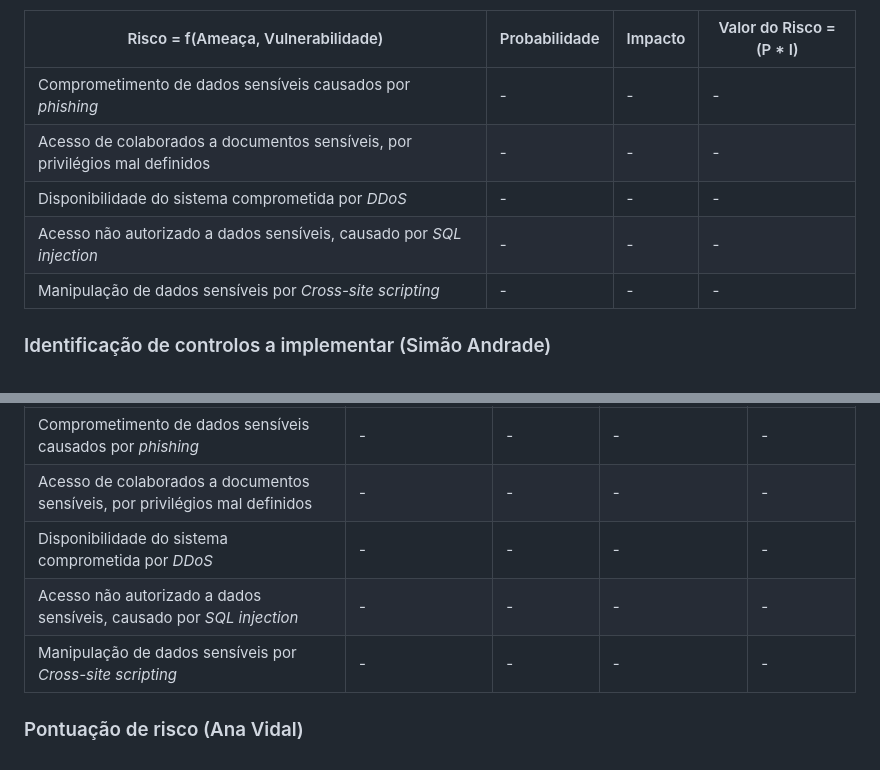
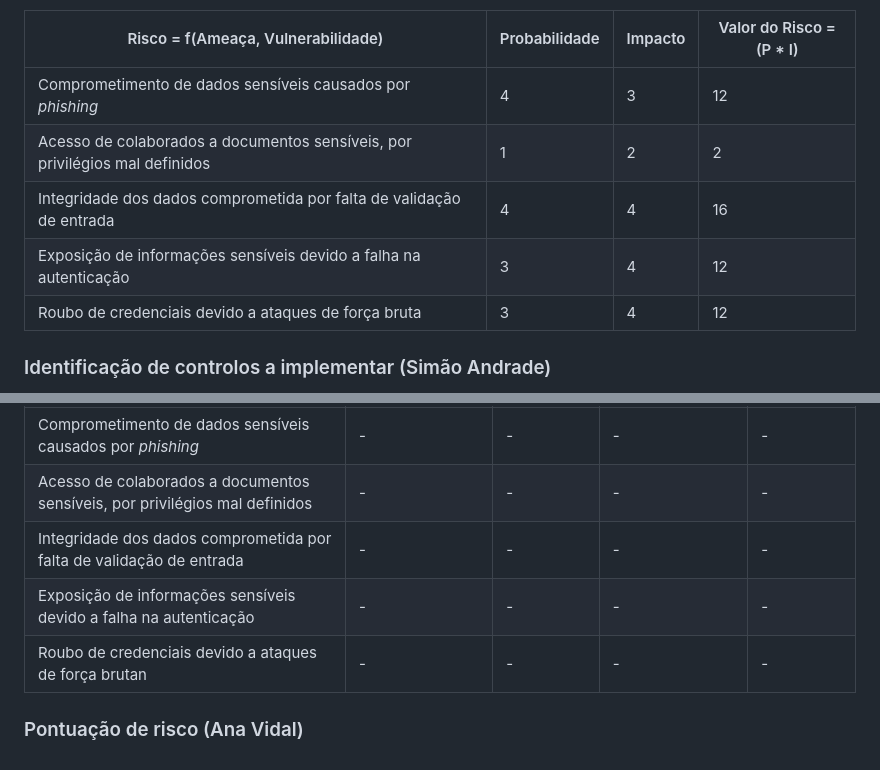
Before and after one commit to NiMouh/IdP_CRM, a Markdown page: README.md, 2 parts joined by grey strips. Rendered like a GitHub page.

```diff
--- a/README.md
+++ b/README.md
@@ -149,11 +149,11 @@ Obtendo-se a seguinte matriz de risco:
 
 | Risco = f(Ameaça, Vulnerabilidade)                                          | Probabilidade | Impacto | Valor do Risco = (P * I) |
 | --------------------------------------------------------------------------- | ------------- | ------- | ------------------------ |
-| Comprometimento de dados sensíveis causados por *phishing*                  | -             | -       | -                        |
-| Acesso de colaborados a documentos sensíveis, por privilégios mal definidos | -             | -       | -                        |
-| Disponibilidade do sistema comprometida por *DDoS*                          | -             | -       | -                        |
-| Acesso não autorizado a dados sensíveis, causado por *SQL injection*        | -             | -       | -                        |
-| Manipulação de dados sensíveis por *Cross-site scripting*                   | -             | -       | -                        |
+| Comprometimento de dados sensíveis causados por *phishing*                  | 4             | 3       | 12                       |
+| Acesso de colaborados a documentos sensíveis, por privilégios mal definidos | 1             | 2       | 2                        |
+| Integridade dos dados comprometida por falta de validação de entrada        | 4             | 4       | 16                       |
+| Exposição de informações sensíveis devido a falha na autenticação           | 3             | 4       | 12                       |
+| Roubo de credenciais devido a ataques de força bruta                        | 3             | 4       | 12                       |
 
 ### Identificação de controlos a implementar (Simão Andrade)
 
@@ -165,9 +165,9 @@ A presente tabela, mostra os controlos identificados junto do novo valor do risc
 | --------------------------------------------------------------------------- | ---------------- | ---------- | ---------------------- | ------------------- |
 | Comprometimento de dados sensíveis causados por *phishing*                  | -                | -          | -                      | -                   |
 | Acesso de colaborados a documentos sensíveis, por privilégios mal definidos | -                | -          | -                      | -                   |
-| Disponibilidade do sistema comprometida por *DDoS*                          | -                | -          | -                      | -                   |
-| Acesso não autorizado a dados sensíveis, causado por *SQL injection*        | -                | -          | -                      | -                   |
-| Manipulação de dados sensíveis por *Cross-site scripting*                   | -                | -          | -                      | -                   |
+| Integridade dos dados comprometida por falta de validação de entrada        | -                | -          | -                      | -                   |
+| Exposição de informações sensíveis devido a falha na autenticação           | -                | -          | -                      | -                   |
+| Roubo de credenciais devido a ataques de força brutan                       | -                | -          | -                      | -                   |
 
 
 ### Pontuação de risco (Ana Vidal)
```
